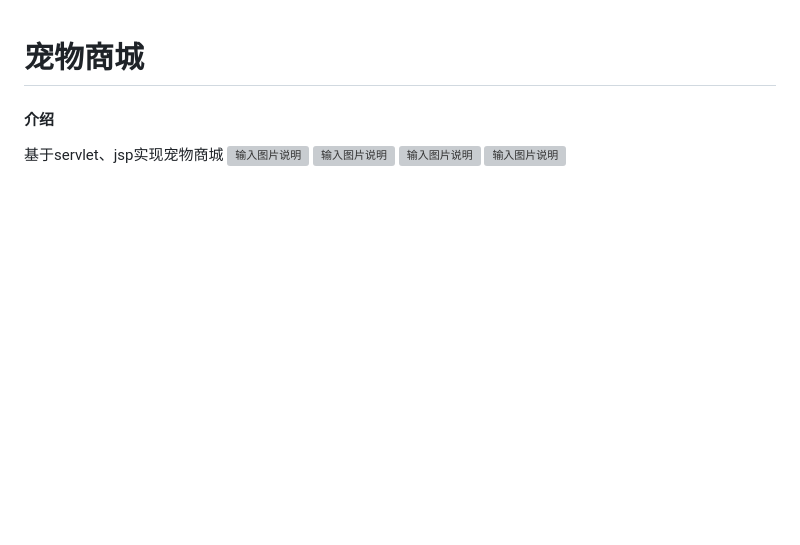
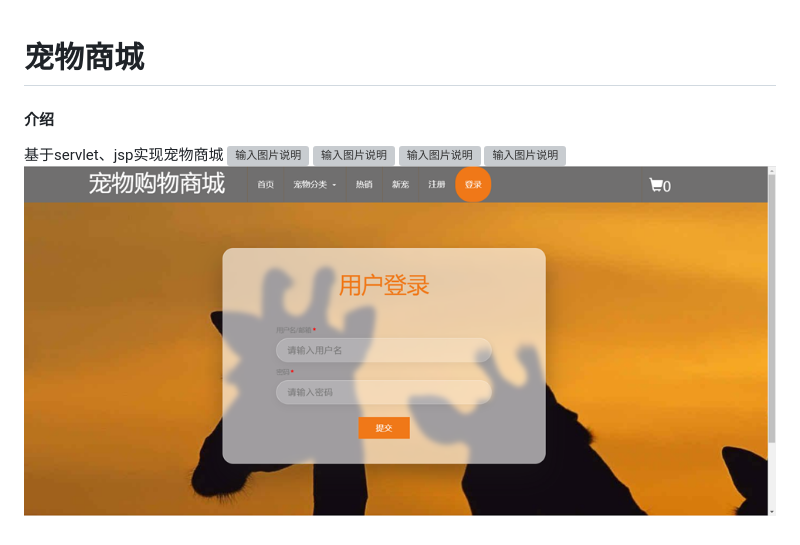
Before and after one commit to MerlinBai/pet-mall, a Markdown page: README.md, the part around the change. Drawn GitHub-style; pictures changed too: zhuce.png (added); blank space fills up the shorter version; grey boxes are pictures that could not be loaded.

Commit message:
update README.md.
Signed-off-by: Merlin_Bai <12255773+merlin-bai@user.noreply.gitee.com>

```diff
--- a/README.md
+++ b/README.md
@@ -6,3 +6,4 @@
 ![输入图片说明](https://foruda.gitee.com/images/1688969357623817353/27327208_12255773.png "屏幕截图")
 ![输入图片说明](https://foruda.gitee.com/images/1688969373320485534/377ce908_12255773.png "屏幕截图")
 ![输入图片说明](https://foruda.gitee.com/images/1688969382761815907/b26639f9_12255773.png "屏幕截图")
+![输入图片说明](zhuce.png)
```
